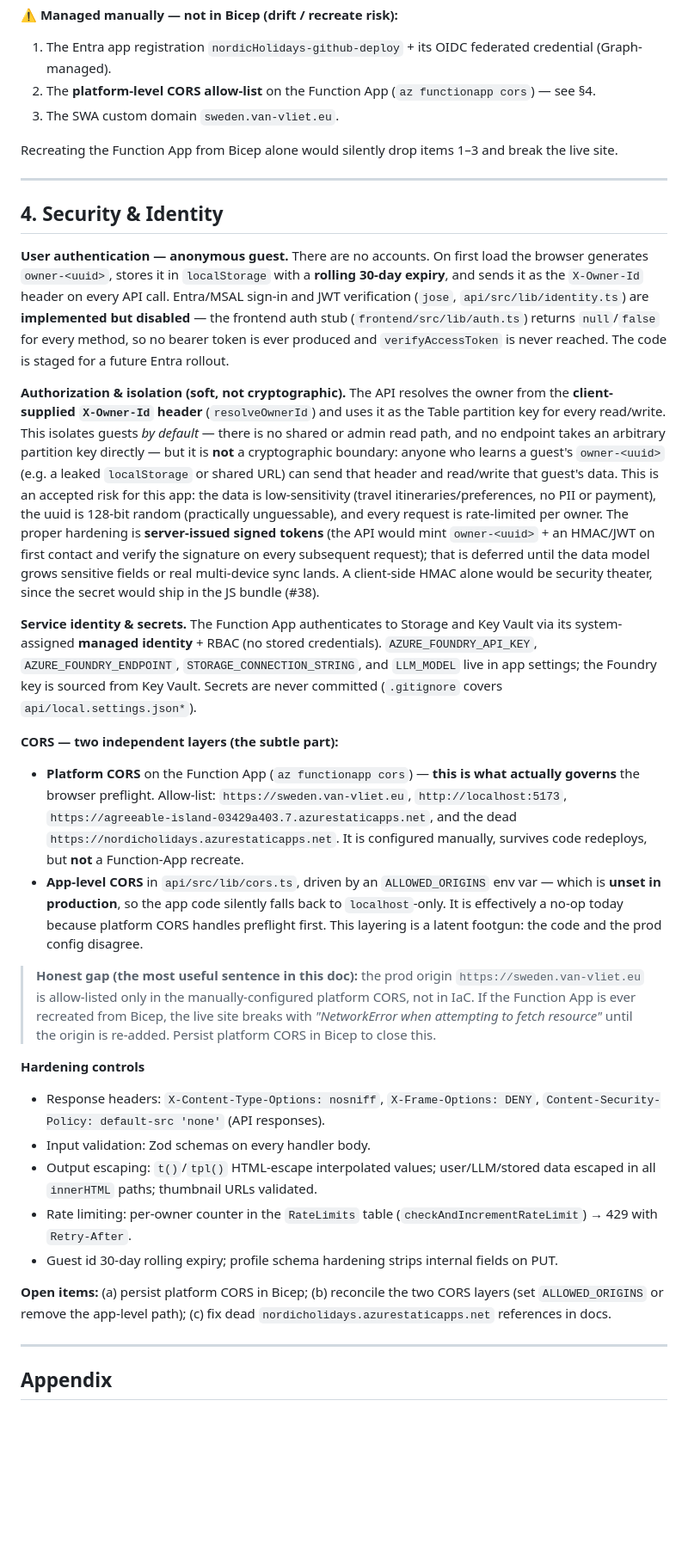
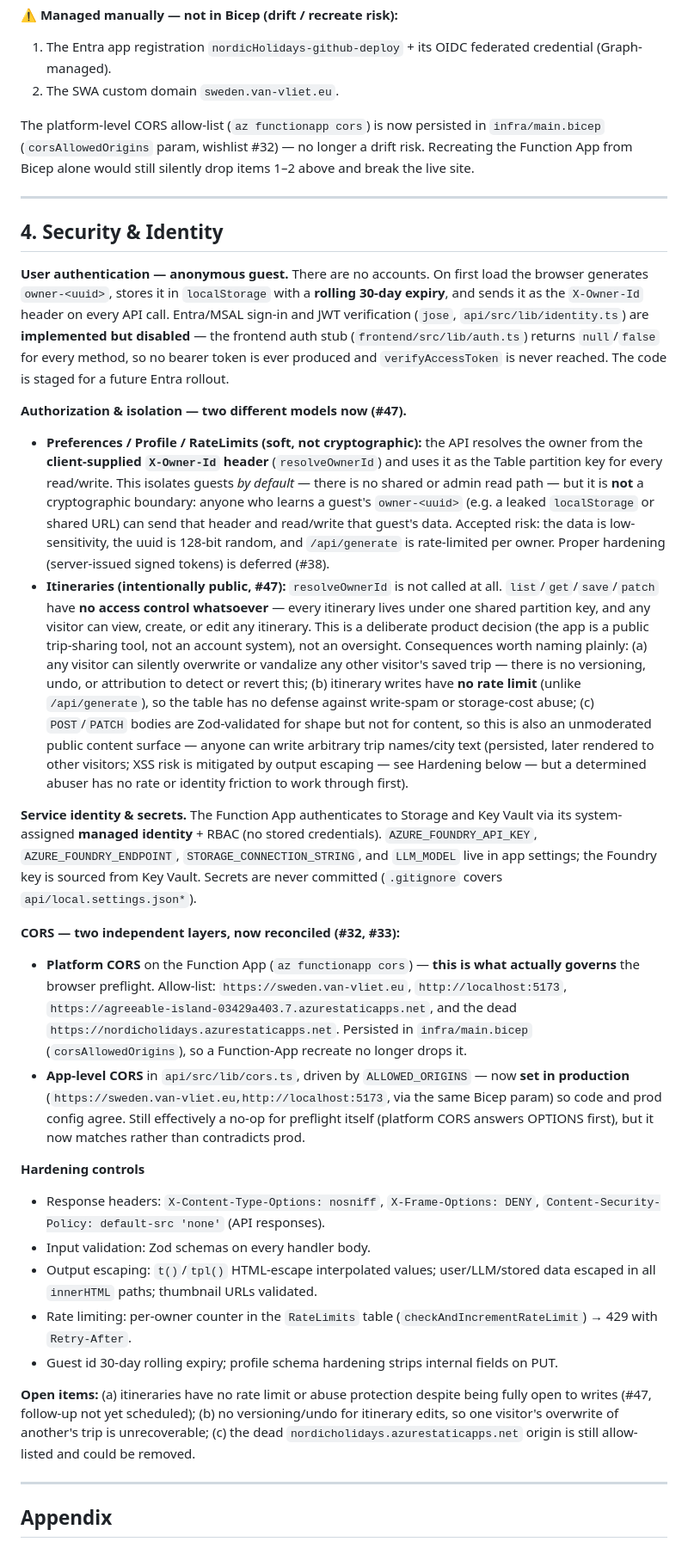
Before and after one commit to toinevl/nordicHolidays, a Markdown page: docs/architecture.md, the part around one of its changes. Shown at 86% size. GitHub-like rendering; blank space fills up the shorter version.

```diff
--- a/docs/architecture.md
+++ b/docs/architecture.md
@@ -132,10 +132,9 @@ All resources live in resource group **`rgNordicHolidays`**, subscription `2dbeb
 
 **⚠ Managed manually — not in Bicep (drift / recreate risk):**
 1. The Entra app registration `nordicHolidays-github-deploy` + its OIDC federated credential (Graph-managed).
-2. The **platform-level CORS allow-list** on the Function App (`az functionapp cors`) — see §4.
-3. The SWA custom domain `sweden.van-vliet.eu`.
+2. The SWA custom domain `sweden.van-vliet.eu`.
 
-Recreating the Function App from Bicep alone would silently drop items 1–3 and break the live site.
+The platform-level CORS allow-list (`az functionapp cors`) is now persisted in `infra/main.bicep` (`corsAllowedOrigins` param, wishlist #32) — no longer a drift risk. Recreating the Function App from Bicep alone would still silently drop items 1–2 above and break the live site.
 
 ---
 
@@ -143,15 +142,15 @@ Recreating the Function App from Bicep alone would silently drop items 1–3 and
 
 **User authentication — anonymous guest.** There are no accounts. On first load the browser generates `owner-<uuid>`, stores it in `localStorage` with a **rolling 30-day expiry**, and sends it as the `X-Owner-Id` header on every API call. Entra/MSAL sign-in and JWT verification (`jose`, `api/src/lib/identity.ts`) are **implemented but disabled** — the frontend auth stub (`frontend/src/lib/auth.ts`) returns `null`/`false` for every method, so no bearer token is ever produced and `verifyAccessToken` is never reached. The code is staged for a future Entra rollout.
 
-**Authorization & isolation (soft, not cryptographic).** The API resolves the owner from the **client-supplied `X-Owner-Id` header** (`resolveOwnerId`) and uses it as the Table partition key for every read/write. This isolates guests *by default* — there is no shared or admin read path, and no endpoint takes an arbitrary partition key directly — but it is **not** a cryptographic boundary: anyone who learns a guest's `owner-<uuid>` (e.g. a leaked `localStorage` or shared URL) can send that header and read/write that guest's data. This is an accepted risk for this app: the data is low-sensitivity (travel itineraries/preferences, no PII or payment), the uuid is 128-bit random (practically unguessable), and every request is rate-limited per owner. The proper hardening is **server-issued signed tokens** (the API would mint `owner-<uuid>` + an HMAC/JWT on first contact and verify the signature on every subsequent request); that is deferred until the data model grows sensitive fields or real multi-device sync lands. A client-side HMAC alone would be security theater, since the secret would ship in the JS bundle (#38).
+**Authorization & isolation — two different models now (#47).**
+- **Preferences / Profile / RateLimits (soft, not cryptographic):** the API resolves the owner from the **client-supplied `X-Owner-Id` header** (`resolveOwnerId`) and uses it as the Table partition key for every read/write. This isolates guests *by default* — there is no shared or admin read path — but it is **not** a cryptographic boundary: anyone who learns a guest's `owner-<uuid>` (e.g. a leaked `localStorage` or shared URL) can send that header and read/write that guest's data. Accepted risk: the data is low-sensitivity, the uuid is 128-bit random, and `/api/generate` is rate-limited per owner. Proper hardening (server-issued signed tokens) is deferred (#38).
+- **Itineraries (intentionally public, #47):** `resolveOwnerId` is not called at all. `list`/`get`/`save`/`patch` have **no access control whatsoever** — every itinerary lives under one shared partition key, and any visitor can view, create, or edit any itinerary. This is a deliberate product decision (the app is a public trip-sharing tool, not an account system), not an oversight. Consequences worth naming plainly: (a) any visitor can silently overwrite or vandalize any other visitor's saved trip — there is no versioning, undo, or attribution to detect or revert this; (b) itinerary writes have **no rate limit** (unlike `/api/generate`), so the table has no defense against write-spam or storage-cost abuse; (c) `POST`/`PATCH` bodies are Zod-validated for shape but not for content, so this is also an unmoderated public content surface — anyone can write arbitrary trip names/city text (persisted, later rendered to other visitors; XSS risk is mitigated by output escaping — see Hardening below — but a determined abuser has no rate or identity friction to work through first).
 
 **Service identity & secrets.** The Function App authenticates to Storage and Key Vault via its system-assigned **managed identity** + RBAC (no stored credentials). `AZURE_FOUNDRY_API_KEY`, `AZURE_FOUNDRY_ENDPOINT`, `STORAGE_CONNECTION_STRING`, and `LLM_MODEL` live in app settings; the Foundry key is sourced from Key Vault. Secrets are never committed (`.gitignore` covers `api/local.settings.json*`).
 
-**CORS — two independent layers (the subtle part):**
-- **Platform CORS** on the Function App (`az functionapp cors`) — **this is what actually governs** the browser preflight. Allow-list: `https://sweden.van-vliet.eu`, `http://localhost:5173`, `https://agreeable-island-03429a403.7.azurestaticapps.net`, and the dead `https://nordicholidays.azurestaticapps.net`. It is configured manually, survives code redeploys, but **not** a Function-App recreate.
-- **App-level CORS** in `api/src/lib/cors.ts`, driven by an `ALLOWED_ORIGINS` env var — which is **unset in production**, so the app code silently falls back to `localhost`-only. It is effectively a no-op today because platform CORS handles preflight first. This layering is a latent footgun: the code and the prod config disagree.
-
-> **Honest gap (the most useful sentence in this doc):** the prod origin `https://sweden.van-vliet.eu` is allow-listed only in the manually-configured platform CORS, not in IaC. If the Function App is ever recreated from Bicep, the live site breaks with *"NetworkError when attempting to fetch resource"* until the origin is re-added. Persist platform CORS in Bicep to close this.
+**CORS — two independent layers, now reconciled (#32, #33):**
+- **Platform CORS** on the Function App (`az functionapp cors`) — **this is what actually governs** the browser preflight. Allow-list: `https://sweden.van-vliet.eu`, `http://localhost:5173`, `https://agreeable-island-03429a403.7.azurestaticapps.net`, and the dead `https://nordicholidays.azurestaticapps.net`. Persisted in `infra/main.bicep` (`corsAllowedOrigins`), so a Function-App recreate no longer drops it.
+- **App-level CORS** in `api/src/lib/cors.ts`, driven by `ALLOWED_ORIGINS` — now **set in production** (`https://sweden.van-vliet.eu,http://localhost:5173`, via the same Bicep param) so code and prod config agree. Still effectively a no-op for preflight itself (platform CORS answers OPTIONS first), but it now matches rather than contradicts prod.
 
 **Hardening controls**
 - Response headers: `X-Content-Type-Options: nosniff`, `X-Frame-Options: DENY`, `Content-Security-Policy: default-src 'none'` (API responses).
@@ -160,7 +159,7 @@ Recreating the Function App from Bicep alone would silently drop items 1–3 and
 - Rate limiting: per-owner counter in the `RateLimits` table (`checkAndIncrementRateLimit`) → 429 with `Retry-After`.
 - Guest id 30-day rolling expiry; profile schema hardening strips internal fields on PUT.
 
-**Open items:** (a) persist platform CORS in Bicep; (b) reconcile the two CORS layers (set `ALLOWED_ORIGINS` or remove the app-level path); (c) fix dead `nordicholidays.azurestaticapps.net` references in docs.
+**Open items:** (a) itineraries have no rate limit or abuse protection despite being fully open to writes (#47, follow-up not yet scheduled); (b) no versioning/undo for itinerary edits, so one visitor's overwrite of another's trip is unrecoverable; (c) the dead `nordicholidays.azurestaticapps.net` origin is still allow-listed and could be removed.
 
 ---
 
```
Also changed, not shown: other parts of docs/architecture.md (+9 -9 lines).
